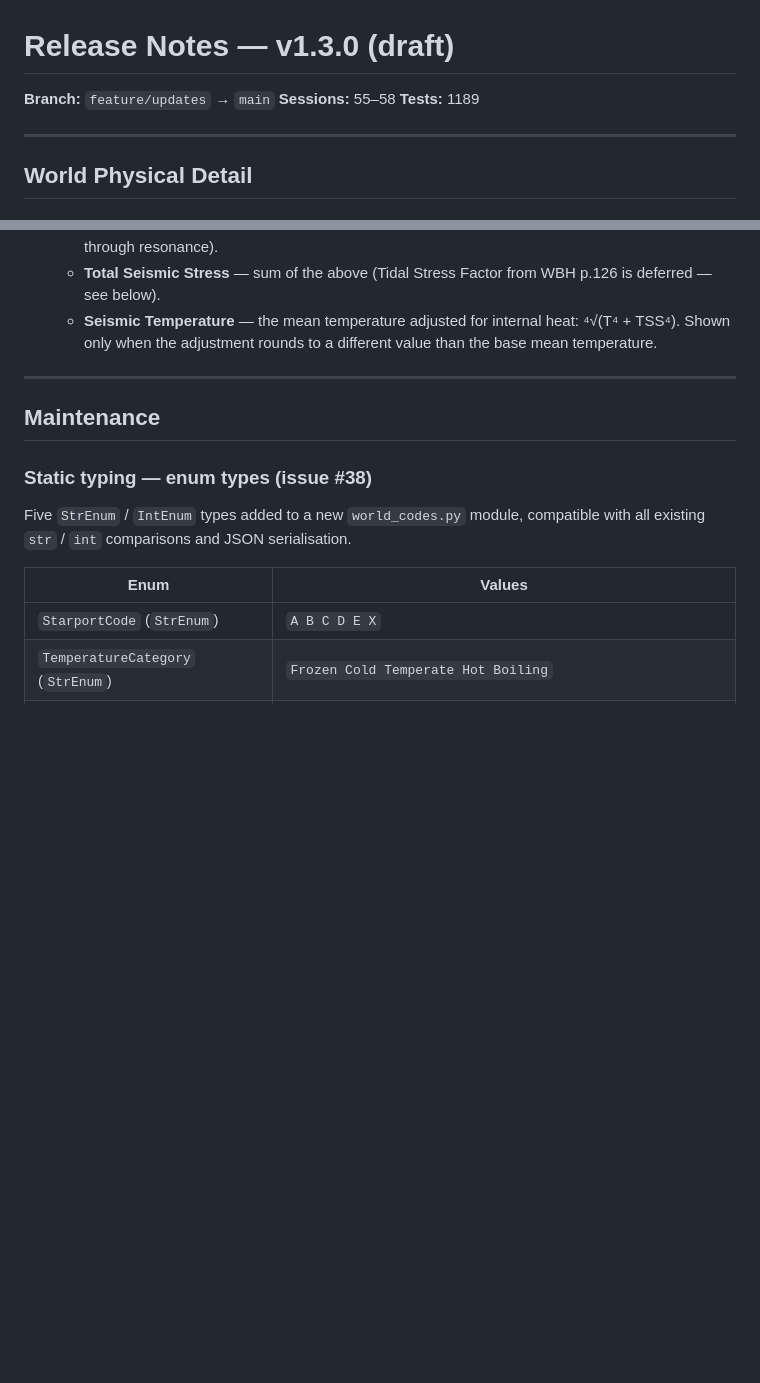
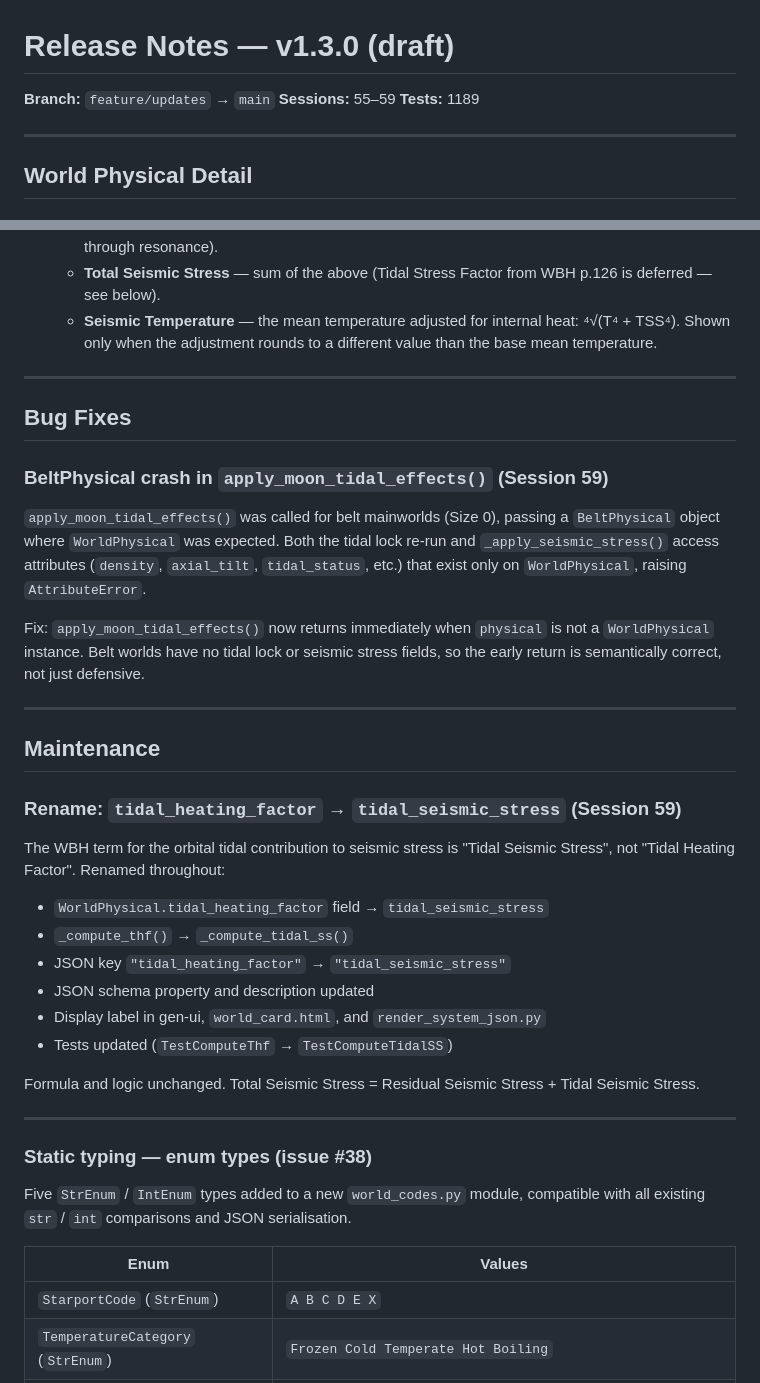
Before and after one commit to Elured-code/traveller-world-gen, a Markdown page: RELEASE-NOTES.md, 2 parts joined by grey strips. GitHub-like rendering; blank space fills up the shorter version.

Commit message:
docs: update release notes and context for Session 59
- RELEASE-NOTES.md: add Bug Fixes section (BeltPhysical crash) and
  Maintenance entry (tidal_heating_factor rename); update session range
  to 55-59
- context/session-history.md: Session 59 appended

Co-Authored-By: Claude Sonnet 4.6 <noreply@anthropic.com>

```diff
--- a/RELEASE-NOTES.md
+++ b/RELEASE-NOTES.md
@@ -1,7 +1,7 @@
 # Release Notes — v1.3.0 (draft)
 
 **Branch:** `feature/updates` → `main`
-**Sessions:** 55–58
+**Sessions:** 55–59
 **Tests:** 1189
 
 ---
@@ -53,7 +53,39 @@ be fully deterministic (the broken-lock check was a source of intermittent test
 
 ---
 
+## Bug Fixes
+
+### BeltPhysical crash in `apply_moon_tidal_effects()` (Session 59)
+
+`apply_moon_tidal_effects()` was called for belt mainworlds (Size 0), passing a
+`BeltPhysical` object where `WorldPhysical` was expected. Both the tidal lock
+re-run and `_apply_seismic_stress()` access attributes (`density`, `axial_tilt`,
+`tidal_status`, etc.) that exist only on `WorldPhysical`, raising `AttributeError`.
+
+Fix: `apply_moon_tidal_effects()` now returns immediately when `physical` is not
+a `WorldPhysical` instance. Belt worlds have no tidal lock or seismic stress fields,
+so the early return is semantically correct, not just defensive.
+
+---
+
 ## Maintenance
+
+### Rename: `tidal_heating_factor` → `tidal_seismic_stress` (Session 59)
+
+The WBH term for the orbital tidal contribution to seismic stress is "Tidal Seismic
+Stress", not "Tidal Heating Factor". Renamed throughout:
+
+- `WorldPhysical.tidal_heating_factor` field → `tidal_seismic_stress`
+- `_compute_thf()` → `_compute_tidal_ss()`
+- JSON key `"tidal_heating_factor"` → `"tidal_seismic_stress"`
+- JSON schema property and description updated
+- Display label in gen-ui, `world_card.html`, and `render_system_json.py`
+- Tests updated (`TestComputeThf` → `TestComputeTidalSS`)
+
+Formula and logic unchanged. Total Seismic Stress = Residual Seismic Stress +
+Tidal Seismic Stress.
+
+---
 
 ### Static typing — enum types (issue #38)
 
```
Also changed, not shown: context/session-history.md (+1 -0 lines).
